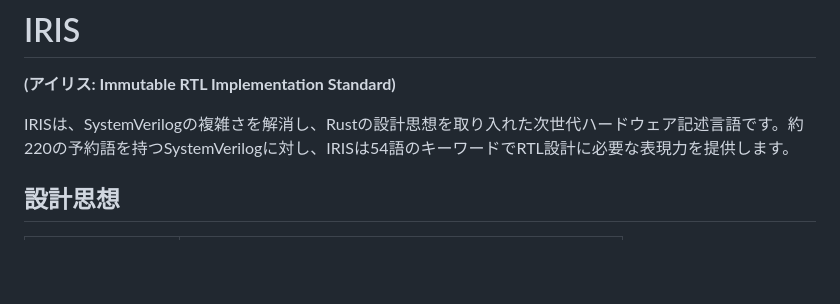
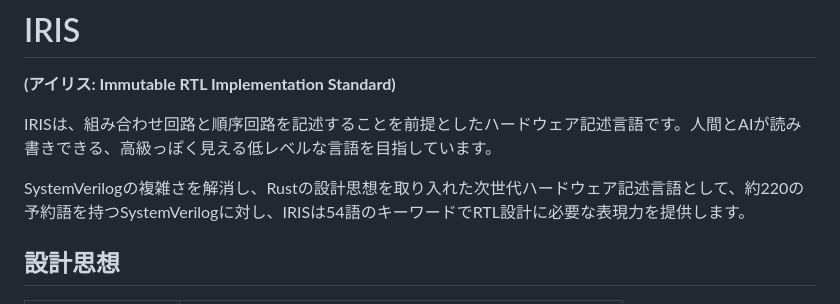
Before and after one commit to aquaxis/iris, a Markdown page: README.md, the part around the change. Drawn GitHub-style; blank space fills up the shorter version.

```diff
--- a/README.md
+++ b/README.md
@@ -2,7 +2,9 @@
 
 **(アイリス: Immutable RTL Implementation Standard)**
 
-IRISは、SystemVerilogの複雑さを解消し、Rustの設計思想を取り入れた次世代ハードウェア記述言語です。約220の予約語を持つSystemVerilogに対し、IRISは54語のキーワードでRTL設計に必要な表現力を提供します。
+IRISは、組み合わせ回路と順序回路を記述することを前提としたハードウェア記述言語です。人間とAIが読み書きできる、高級っぽく見える低レベルな言語を目指しています。
+
+SystemVerilogの複雑さを解消し、Rustの設計思想を取り入れた次世代ハードウェア記述言語として、約220の予約語を持つSystemVerilogに対し、IRISは54語のキーワードでRTL設計に必要な表現力を提供します。
 
 ## 設計思想
 
```
Also changed, not shown: spec/01_overview.md (+3 -1 lines), spec/iris_spec.md (+2 -1 lines).
